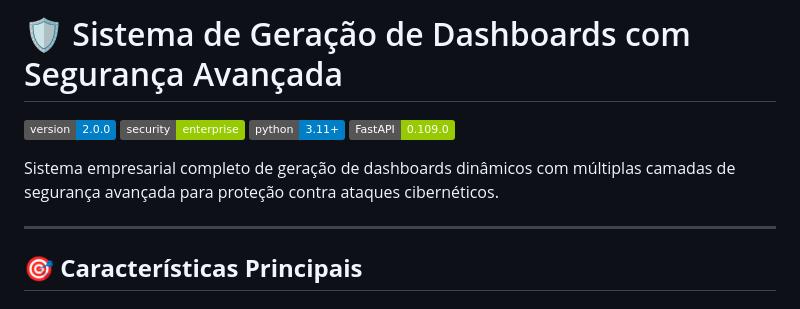
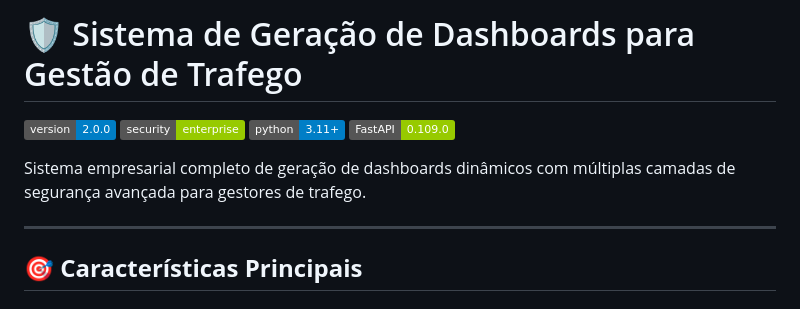
Before and after one commit to Matheusssilva333/Sistema-de-Dashboards, a Markdown page: README.md, the part around the change. Drawn GitHub-style; badges without logos.

```diff
--- a/README.md
+++ b/README.md
@@ -1,11 +1,11 @@
-# 🛡️ Sistema de Geração de Dashboards com Segurança Avançada
+# 🛡️ Sistema de Geração de Dashboards para Gestão de Trafego
 
 ![Version](https://img.shields.io/badge/version-2.0.0-blue.svg)
 ![Security](https://img.shields.io/badge/security-enterprise-green.svg)
 ![Python](https://img.shields.io/badge/python-3.11+-blue.svg)
 ![FastAPI](https://img.shields.io/badge/FastAPI-0.109.0-green.svg)
 
-Sistema empresarial completo de geração de dashboards dinâmicos com múltiplas camadas de segurança avançada para proteção contra ataques cibernéticos.
+Sistema empresarial completo de geração de dashboards dinâmicos com múltiplas camadas de segurança avançada para gestores de trafego.
 
 ---
 
```
